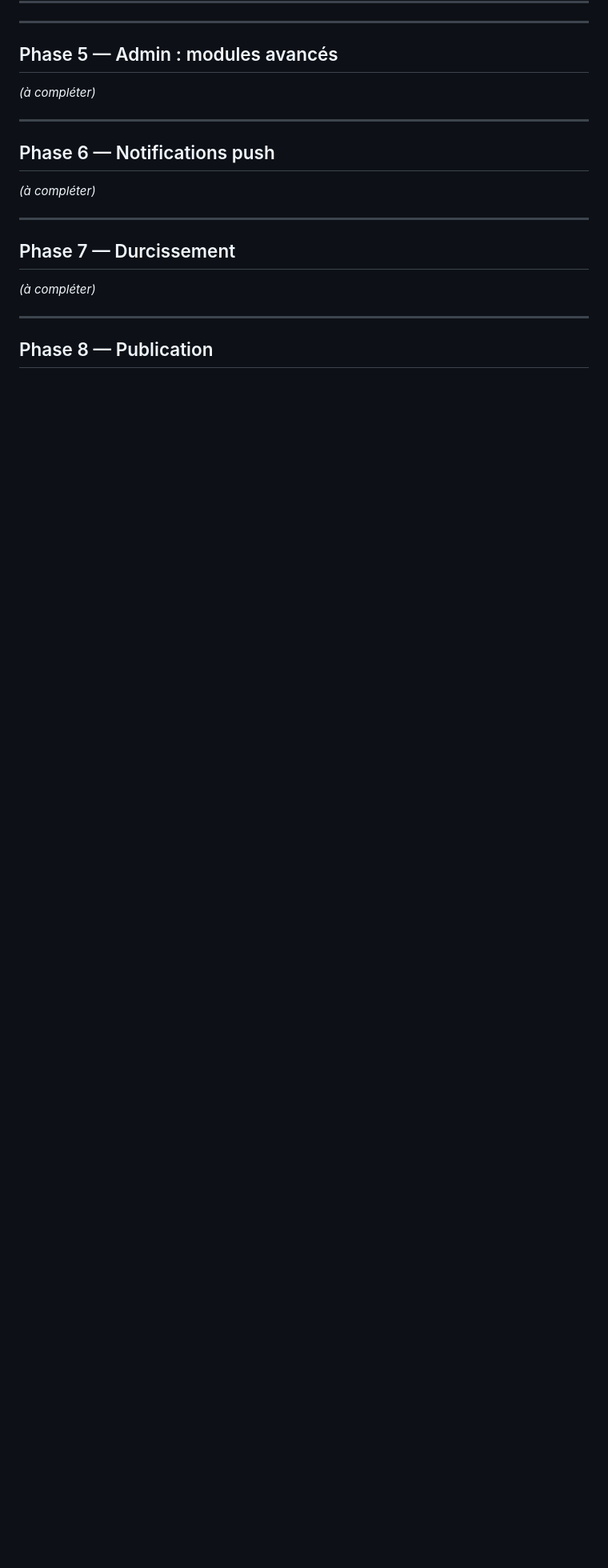
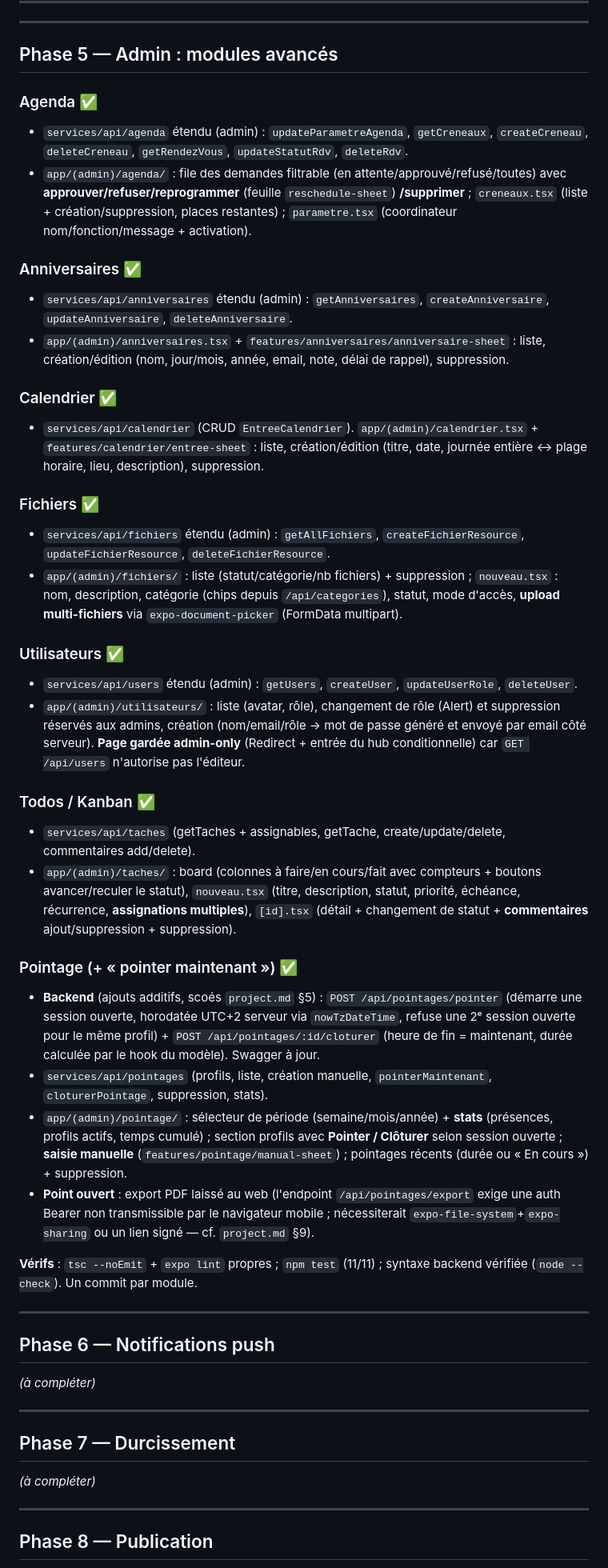
Before and after one commit to Akon2020/BHS, a Markdown page: Mobile/walkthrough.md, the part around the change. Shown at 80% size. GitHub-like rendering; blank space fills up the shorter version.

Commit message:
docs(mobile): Phase 5 admin avancee terminee (plan, walkthrough, points ouverts)

```diff
--- a/Mobile/walkthrough.md
+++ b/Mobile/walkthrough.md
@@ -174,7 +174,36 @@
 
 ## Phase 5 — Admin : modules avancés
 
-_(à compléter)_
+### Agenda ✅
+- `services/api/agenda` étendu (admin) : `updateParametreAgenda`, `getCreneaux`, `createCreneau`, `deleteCreneau`, `getRendezVous`, `updateStatutRdv`, `deleteRdv`.
+- `app/(admin)/agenda/` : file des demandes filtrable (en attente/approuvé/refusé/toutes) avec **approuver/refuser/reprogrammer** (feuille `reschedule-sheet`) **/supprimer** ; `creneaux.tsx` (liste + création/suppression, places restantes) ; `parametre.tsx` (coordinateur nom/fonction/message + activation).
+
+### Anniversaires ✅
+- `services/api/anniversaires` étendu (admin) : `getAnniversaires`, `createAnniversaire`, `updateAnniversaire`, `deleteAnniversaire`.
+- `app/(admin)/anniversaires.tsx` + `features/anniversaires/anniversaire-sheet` : liste, création/édition (nom, jour/mois, année, email, note, délai de rappel), suppression.
+
+### Calendrier ✅
+- `services/api/calendrier` (CRUD `EntreeCalendrier`). `app/(admin)/calendrier.tsx` + `features/calendrier/entree-sheet` : liste, création/édition (titre, date, journée entière ↔ plage horaire, lieu, description), suppression.
+
+### Fichiers ✅
+- `services/api/fichiers` étendu (admin) : `getAllFichiers`, `createFichierResource`, `updateFichierResource`, `deleteFichierResource`.
+- `app/(admin)/fichiers/` : liste (statut/catégorie/nb fichiers) + suppression ; `nouveau.tsx` : nom, description, catégorie (chips depuis `/api/categories`), statut, mode d'accès, **upload multi-fichiers** via `expo-document-picker` (FormData multipart).
+
+### Utilisateurs ✅
+- `services/api/users` étendu (admin) : `getUsers`, `createUser`, `updateUserRole`, `deleteUser`.
+- `app/(admin)/utilisateurs/` : liste (avatar, rôle), changement de rôle (Alert) et suppression réservés aux admins, création (nom/email/rôle → mot de passe généré et envoyé par email côté serveur). **Page gardée admin-only** (Redirect + entrée du hub conditionnelle) car `GET /api/users` n'autorise pas l'éditeur.
+
+### Todos / Kanban ✅
+- `services/api/taches` (getTaches + assignables, getTache, create/update/delete, commentaires add/delete).
+- `app/(admin)/taches/` : board (colonnes à faire/en cours/fait avec compteurs + boutons avancer/reculer le statut), `nouveau.tsx` (titre, description, statut, priorité, échéance, récurrence, **assignations multiples**), `[id].tsx` (détail + changement de statut + **commentaires** ajout/suppression + suppression).
+
+### Pointage (+ « pointer maintenant ») ✅
+- **Backend** (ajouts additifs, scoés `project.md` §5) : `POST /api/pointages/pointer` (démarre une session ouverte, horodatée UTC+2 serveur via `nowTzDateTime`, refuse une 2ᵉ session ouverte pour le même profil) + `POST /api/pointages/:id/cloturer` (heure de fin = maintenant, durée calculée par le hook du modèle). Swagger à jour.
+- `services/api/pointages` (profils, liste, création manuelle, `pointerMaintenant`, `cloturerPointage`, suppression, stats).
+- `app/(admin)/pointage/` : sélecteur de période (semaine/mois/année) + **stats** (présences, profils actifs, temps cumulé) ; section profils avec **Pointer / Clôturer** selon session ouverte ; **saisie manuelle** (`features/pointage/manual-sheet`) ; pointages récents (durée ou « En cours ») + suppression.
+- **Point ouvert** : export PDF laissé au web (l'endpoint `/api/pointages/export` exige une auth Bearer non transmissible par le navigateur mobile ; nécessiterait `expo-file-system`+`expo-sharing` ou un lien signé — cf. `project.md` §9).
+
+**Vérifs** : `tsc --noEmit` + `expo lint` propres ; `npm test` (11/11) ; syntaxe backend vérifiée (`node --check`). Un commit par module.
 
 ---
 
```
Also changed, not shown: Mobile/plan.md (+7 -7 lines), Mobile/project.md (+6 -5 lines).
